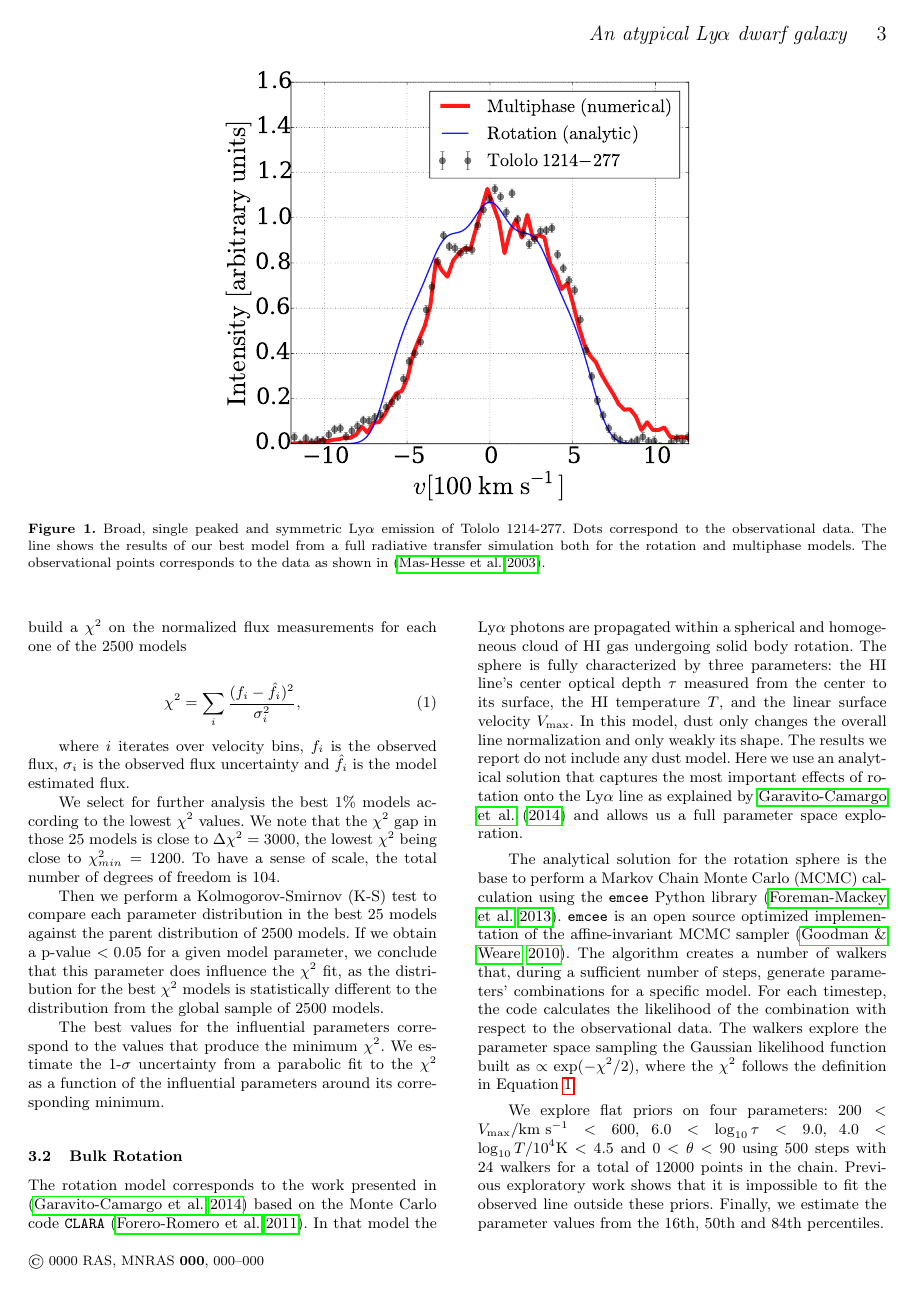
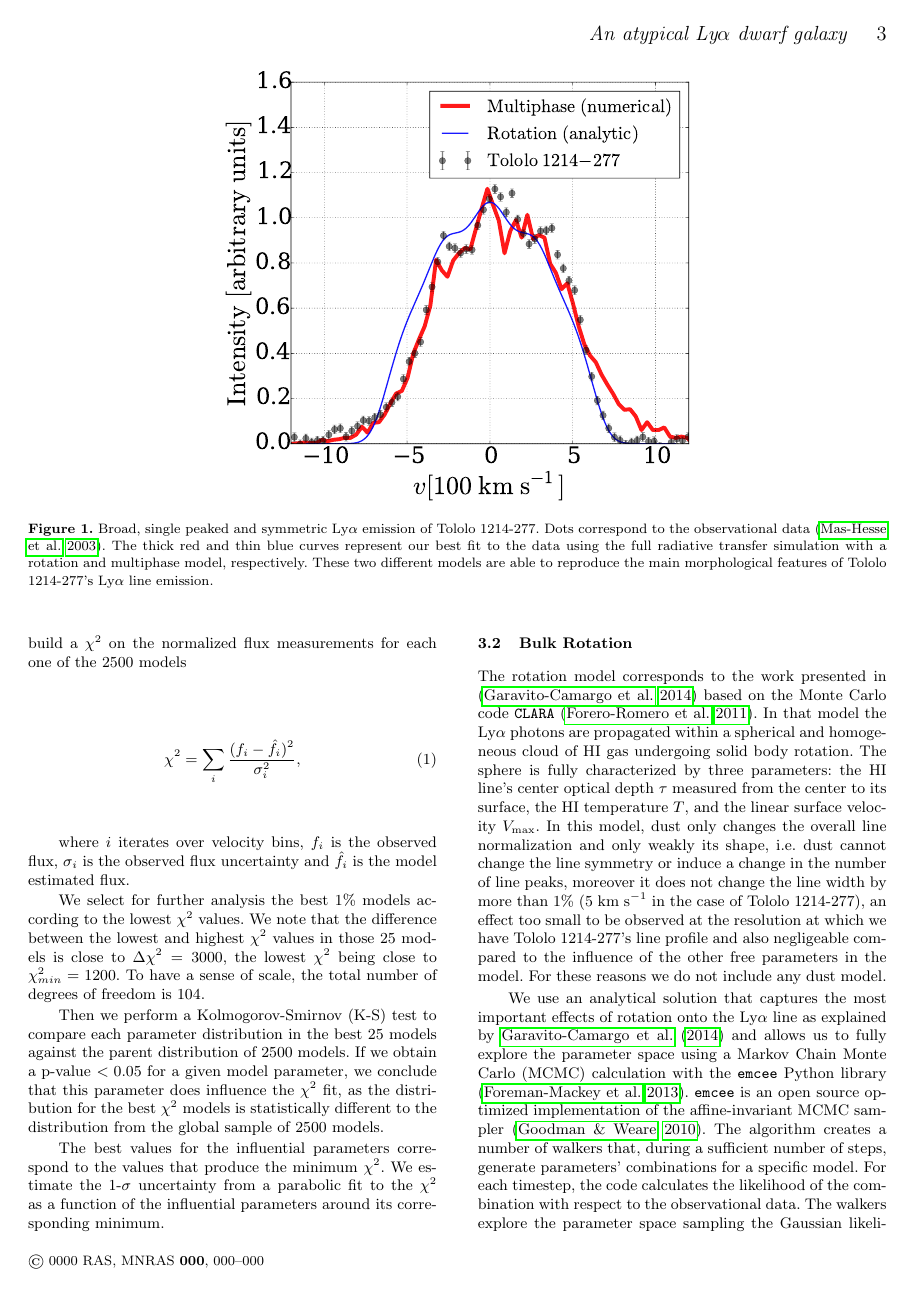
Before and after one commit to astroandes/tololo-lya-fit, a LaTeX paper (paper/paper.tex): page 3 of 7. Compiled offline with pdfLaTeX; a LaTeX package or settings file that is missing is left out; a missing bibliography style is replaced by a similar one.

Commit message:
fewer issues

```diff
--- a/paper/paper.tex
+++ b/paper/paper.tex
@@ -312,11 +311,12 @@ $21$cm (Jy km s$^{-1}$)& $<0.10$ \\\hline
 \begin{center}
 \includegraphics[width=0.55\textwidth]{CLARA-TOL-main.pdf}
 \caption{Broad, single peaked and symmetric \lya\ emission of \tol.
-  Dots correspond to the observational data. The line shows the results
-of our best model from a full radiative transfer simulation both for
-the rotation and multiphase models.
-The observational points corresponds to the data as shown in
-\citep{mashesse03}.}
+  Dots correspond to the observational data \citep{mashesse03}.
+The thick red and thin blue curves represent our best fit
+to the data using the full radiative transfer simulation with a
+rotation and multiphase model, respectively.
+These two different models are able to reproduce the main morphological
+features of \tol's \lya\ line emission.}
 \end{center}
 \end{figure*}
 
@@ -391,11 +391,10 @@ model estimated flux.
 
 We select for further analysis the best $1\%$ models according to the
 lowest $\chi^2$ values.
-We note that the $\chi^2$ gap in those $25$ models is close to
-$\Delta\chi^2 = 3000$, the lowest $\chi^2$ being close to
-$\chi^2_{min}=1200$.
-To have a sense of scale, the total number of degrees of freedom is
-$104$.
+We note that the difference between the lowest and highest $\chi^2$ values in
+those $25$ models is close to $\Delta\chi^2 = 3000$, the lowest
+$\chi^2$ being close to $\chi^2_{min}=1200$. To have a sense of scale,
+the total number of degrees of freedom is $104$.
 
 Then we perform a Kolmogorov-Smirnov (K-S) test to compare each parameter
 distribution in the best $25$ models against the parent distribution
@@ -428,16 +427,18 @@ The sphere is fully characterized by three parameters: the HI line's
 center optical  depth $\tau$ measured from the center to its surface, the HI
 temperature $T$, and the linear surface velocity $V_{\rm max}$.
 In this model, dust only changes the overall line
-normalization and only weakly its shape.
-The results we report do not include any dust model.
-Here we use an analytical solution that captures the most important
+normalization and only weakly its shape, i.e.
+dust cannot change the line symmetry or induce a change in the number
+of line peaks, moreover it does not change the line width by more than
+$1\%$ ($5$ \kms\ in the case of \tol), an effect too small to be
+observed at the resolution at which we have \tol's line profile and
+also negligeable compared to the influence of the other free parameters in the model.
+For these reasons we do not include any dust model.
+
+We use an analytical solution that captures the most important
 effects of rotation onto the \lya\ line as explained by
-\citet{GaravitoCamargo2014} and allows us a full parameter space
-exploration.
-
-
-The analytical solution for the rotation sphere is the base to
-perform a Markov Chain Monte Carlo (MCMC) calculation using the
+\citet{GaravitoCamargo2014} and allows us to fully explore the
+parameter space using a Markov Chain Monte Carlo (MCMC) calculation with the
 \texttt{emcee} Python library \citep{2013PASP..125..306F}. \texttt{emcee}
 is an open source optimized implementation of the affine-invariant
 MCMC sampler \citep{goodman2010ensemble}.
```
Also changed, not shown: paper/referee.md (+0 -30 lines), paper/paper.tex (7 more changed lines).
